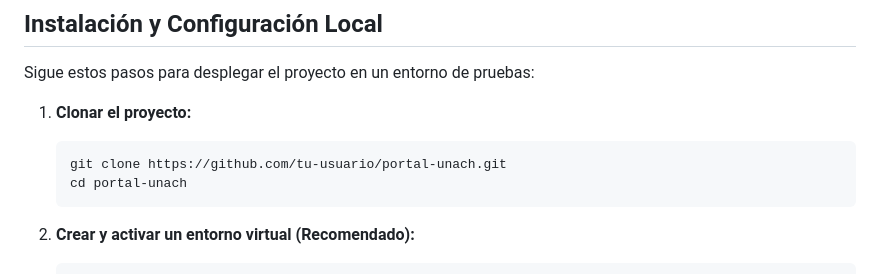
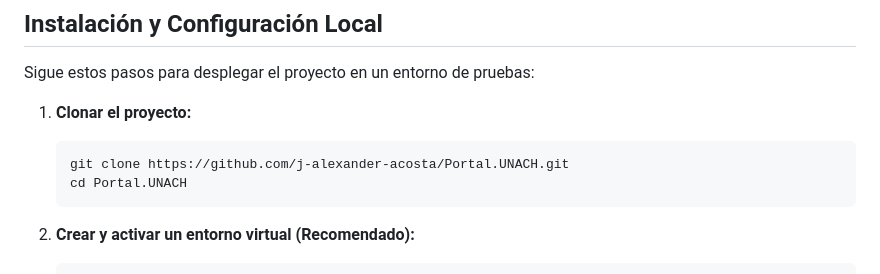
Before and after one commit to j-alexander-acosta/Portal.UNACH, a Markdown page: README.md, the part around the change. Drawn GitHub-style.

Commit message:
Update git clone instructions in README

````diff
--- a/README.md
+++ b/README.md
@@ -42,8 +42,8 @@ Sigue estos pasos para desplegar el proyecto en un entorno de pruebas:
 
 1. **Clonar el proyecto:**
     ```bash
-    git clone https://github.com/tu-usuario/portal-unach.git
-    cd portal-unach
+    git clone https://github.com/j-alexander-acosta/Portal.UNACH.git
+    cd Portal.UNACH
     ```
 
 2. **Crear y activar un entorno virtual (Recomendado):**
````
